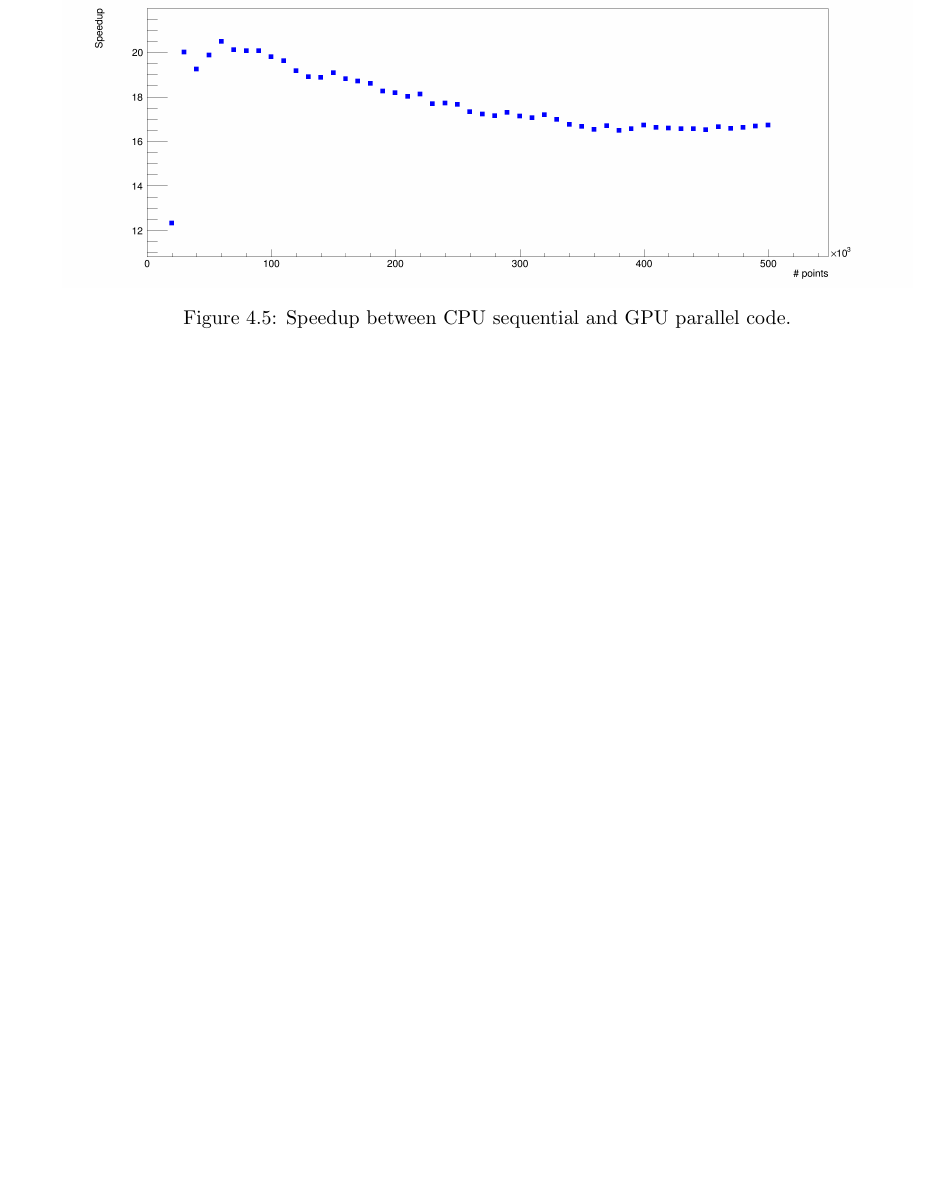
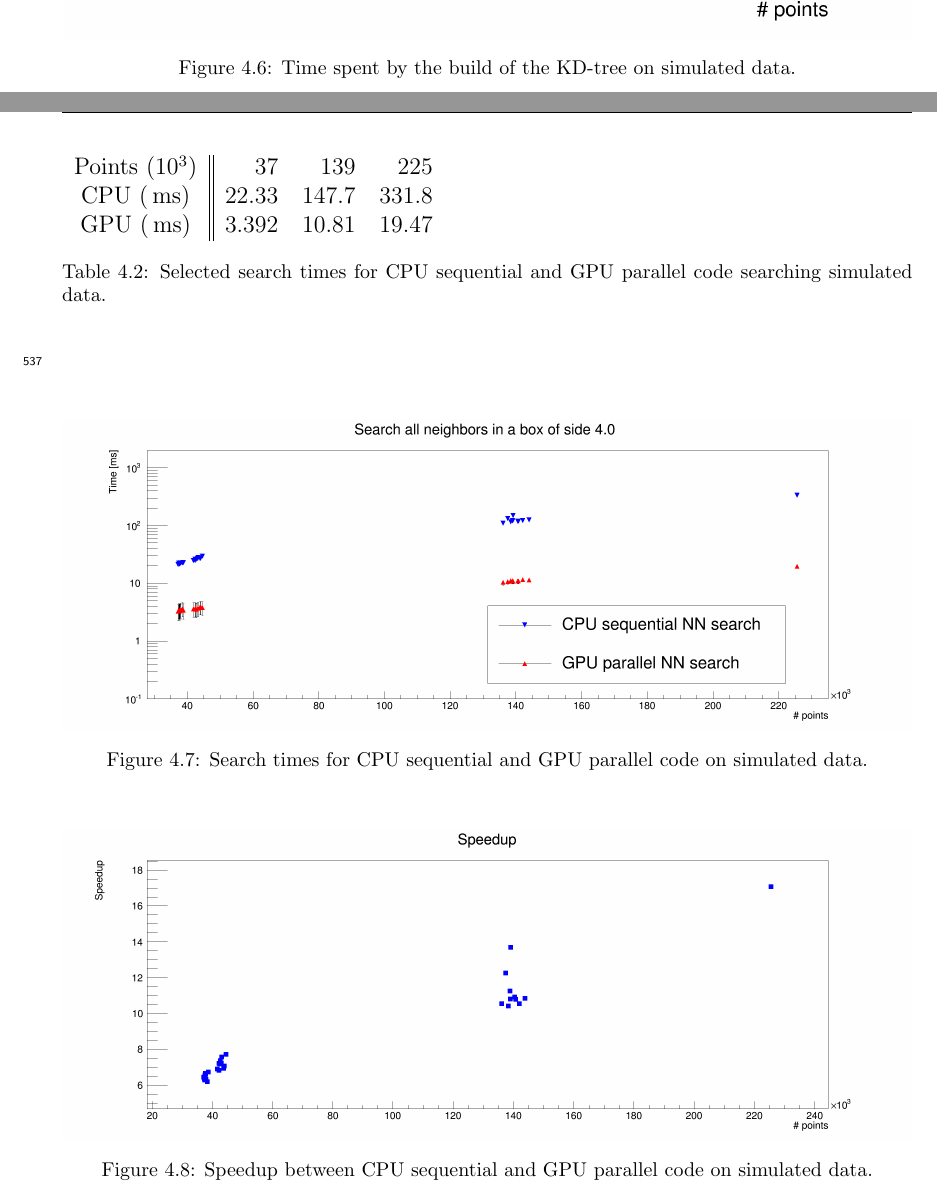
Before and after one commit to aledegano/phdthesis, a LaTeX thesis (main.tex, which reads ch_FKDTree.tex): part of page 27 of 33 before the commit and two parts of pages 27 and 28 of 35 after it, the two joined at a grey line, cut at the place of the change, the shorter picture padded with empty space. Compiled offline with pdfLaTeX; a LaTeX package or settings file that is missing is left out.

Commit message:
Add rechits plots.

```diff
--- a/ch_FKDTree.tex
+++ b/ch_FKDTree.tex
@@ -149,3 +150,32 @@ Lastly Figure \ref{fkdtree_speedup} shows the speedup between the two search met
 
 \subsection{HGCAL simulated RecHits}
 
+Simulated data
+
+\begin{figure}
+\includegraphics[width=\textwidth]{rechits/BuildTimes.png}
+\caption{Time spent by the build of the KD-tree on simulated data.}
+\label{fkdtree_build_sim_times}
+\end{figure}
+
+\begin{center}
+\begin{table}[h]
+\begin{tabular}{ c || r r r }
+Points ($10^{3}$) & 37 & 139 & 225\\
+CPU ($\unit{ms}$) & 22.33 & 147.7 & 331.8 \\
+GPU ($\unit{ms}$) & 3.392 & 10.81 & 19.47\\
+\end{tabular}
+\caption{Selected search times for CPU sequential and GPU parallel code searching simulated data.}
+\label{fkdtree_times_sim_tab}
+\end{table}
+\end{center}
+
+\begin{figure}
+\includegraphics[width=\textwidth]{rechits/SearchTimes.png}
+\caption{Search times for CPU sequential and GPU parallel code on simulated data.}
+\label{fkdtree_search_times}
+\end{figure}
+
+\begin{figure}
+\includegraphics[width=\textwidth]{rechits/Speedup.png}
+\caption{Speedup between CPU sequential and GPU parallel code on simulated data.}
```
Also changed, not shown: rechits/BuildTimes.png (added), rechits/SearchTimes.png (added), rechits/Speedup.png (added), ch_FKDTree.tex (9 more changed lines), 14 other files.
